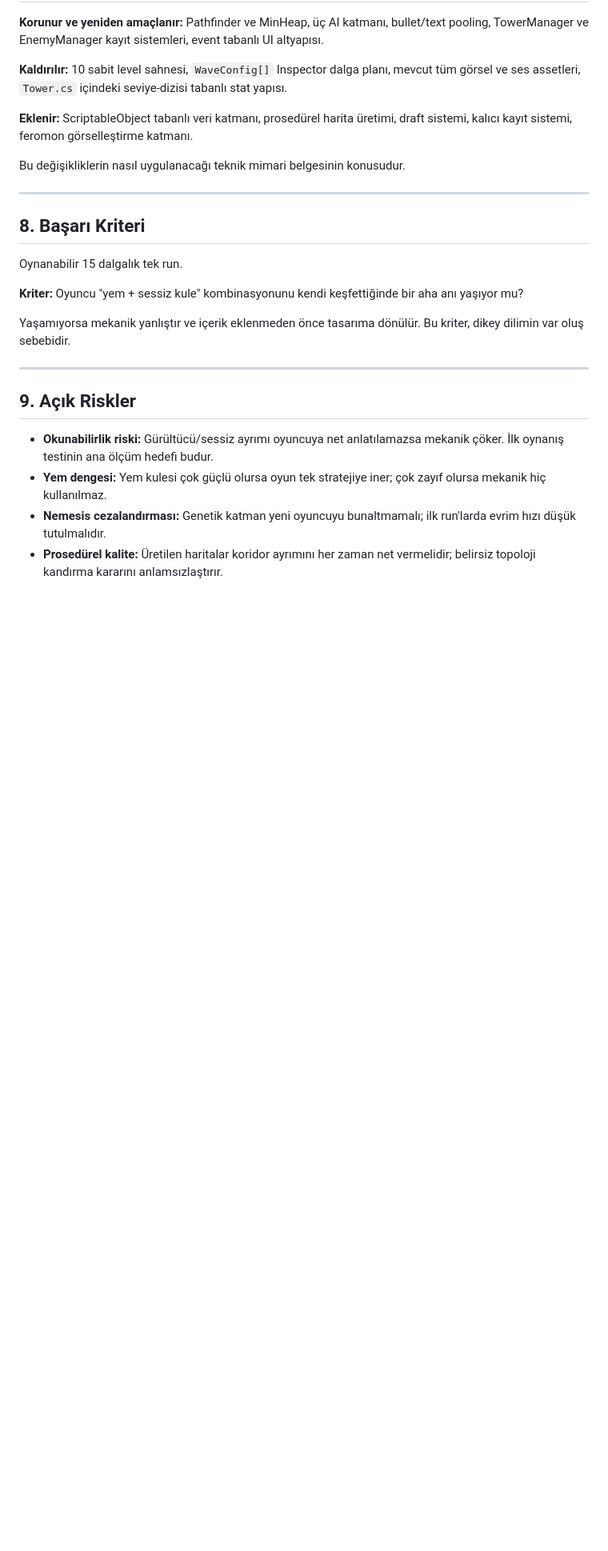
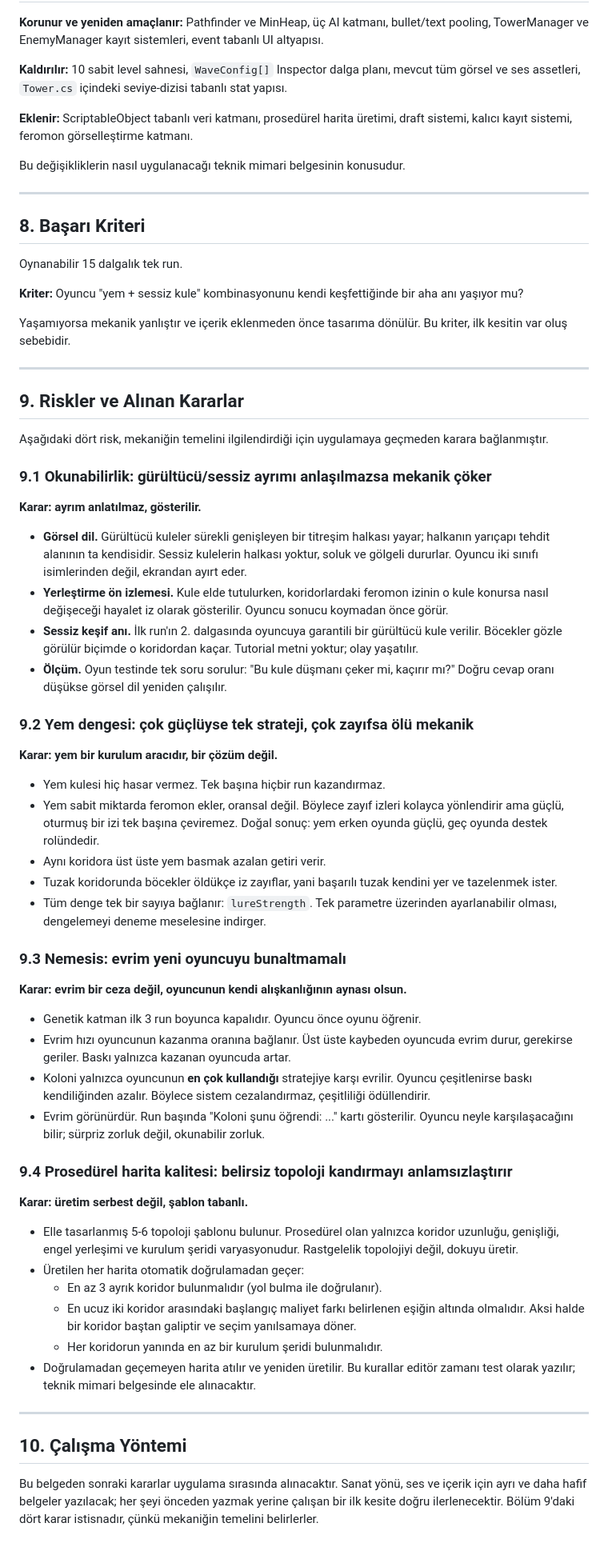
Before and after one commit to oku-20217170040/tower-defence, a Markdown page: docs/specs/2026-08-19-cekirdek-oyun-tasarimi.md, the part around one of its changes. Shown at 80% size. Rendered like a GitHub page; blank space fills up the shorter version.

Commit message:
tasarım: dikey tutuş kararı ve dört temel riskin çözümü
Ekran yönü yatay yerine dikey oldu. Mobilde dikey oynanış beklenen
standart; ayrıca uzun dikey akış feromon izlerinin görünmesi için
gereken mesafeyi veriyor. Koridorlar yukarıdan aşağı, yan yana;
kurulum şeritleri aralarında.

Bölüm 9 "açık riskler" listesinden karar belgesine dönüştürüldü:
okunabilirlik görsel dil ve yerleştirme ön izlemesiyle, yem dengesi
sabit ekleme + azalan getiriyle, nemesis kazanma oranına bağlı evrim
ve strateji aynasıyla, harita kalitesi şablon tabanlı üretim ve
otomatik doğrulamayla çözüldü.

Terim çakışması giderildi: "dikey dilim" -> "ilk kesit" (dikey artık
ekran yönünü ifade ediyor).

Co-Authored-By: Claude Opus 5 <noreply@anthropic.com>

```diff
--- a/docs/specs/2026-08-19-cekirdek-oyun-tasarimi.md
+++ b/docs/specs/2026-08-19-cekirdek-oyun-tasarimi.md
@@ -150,13 +159,55 @@ Oynanabilir 15 dalgalık tek run.
 
 **Kriter:** Oyuncu "yem + sessiz kule" kombinasyonunu kendi keşfettiğinde bir aha anı yaşıyor mu?
 
-Yaşamıyorsa mekanik yanlıştır ve içerik eklenmeden önce tasarıma dönülür. Bu kriter, dikey dilimin var oluş sebebidir.
+Yaşamıyorsa mekanik yanlıştır ve içerik eklenmeden önce tasarıma dönülür. Bu kriter, ilk kesitin var oluş sebebidir.
 
 ---
 
-## 9. Açık Riskler
+## 9. Riskler ve Alınan Kararlar
 
-- **Okunabilirlik riski:** Gürültücü/sessiz ayrımı oyuncuya net anlatılamazsa mekanik çöker. İlk oynanış testinin ana ölçüm hedefi budur.
-- **Yem dengesi:** Yem kulesi çok güçlü olursa oyun tek stratejiye iner; çok zayıf olursa mekanik hiç kullanılmaz.
-- **Nemesis cezalandırması:** Genetik katman yeni oyuncuyu bunaltmamalı; ilk run'larda evrim hızı düşük tutulmalıdır.
-- **Prosedürel kalite:** Üretilen haritalar koridor ayrımını her zaman net vermelidir; belirsiz topoloji kandırma kararını anlamsızlaştırır.
+Aşağıdaki dört risk, mekaniğin temelini ilgilendirdiği için uygulamaya geçmeden karara bağlanmıştır.
+
+### 9.1 Okunabilirlik: gürültücü/sessiz ayrımı anlaşılmazsa mekanik çöker
+
+**Karar: ayrım anlatılmaz, gösterilir.**
+
+- **Görsel dil.** Gürültücü kuleler sürekli genişleyen bir titreşim halkası yayar; halkanın yarıçapı tehdit alanının ta kendisidir. Sessiz kulelerin halkası yoktur, soluk ve gölgeli dururlar. Oyuncu iki sınıfı isimlerinden değil, ekrandan ayırt eder.
+- **Yerleştirme ön izlemesi.** Kule elde tutulurken, koridorlardaki feromon izinin o kule konursa nasıl değişeceği hayalet iz olarak gösterilir. Oyuncu sonucu koymadan önce görür.
+- **Sessiz keşif anı.** İlk run'ın 2. dalgasında oyuncuya garantili bir gürültücü kule verilir. Böcekler gözle görülür biçimde o koridordan kaçar. Tutorial metni yoktur; olay yaşatılır.
+- **Ölçüm.** Oyun testinde tek soru sorulur: "Bu kule düşmanı çeker mi, kaçırır mı?" Doğru cevap oranı düşükse görsel dil yeniden çalışılır.
+
+### 9.2 Yem dengesi: çok güçlüyse tek strateji, çok zayıfsa ölü mekanik
+
+**Karar: yem bir kurulum aracıdır, bir çözüm değil.**
+
+- Yem kulesi hiç hasar vermez. Tek başına hiçbir run kazandırmaz.
+- Yem sabit miktarda feromon ekler, oransal değil. Böylece zayıf izleri kolayca yönlendirir ama güçlü, oturmuş bir izi tek başına çeviremez. Doğal sonuç: yem erken oyunda güçlü, geç oyunda destek rolündedir.
+- Aynı koridora üst üste yem basmak azalan getiri verir.
+- Tuzak koridorunda böcekler öldükçe iz zayıflar, yani başarılı tuzak kendini yer ve tazelenmek ister.
+- Tüm denge tek bir sayıya bağlanır: `lureStrength`. Tek parametre üzerinden ayarlanabilir olması, dengelemeyi deneme meselesine indirger.
+
+### 9.3 Nemesis: evrim yeni oyuncuyu bunaltmamalı
+
+**Karar: evrim bir ceza değil, oyuncunun kendi alışkanlığının aynası olsun.**
+
+- Genetik katman ilk 3 run boyunca kapalıdır. Oyuncu önce oyunu öğrenir.
+- Evrim hızı oyuncunun kazanma oranına bağlanır. Üst üste kaybeden oyuncuda evrim durur, gerekirse geriler. Baskı yalnızca kazanan oyuncuda artar.
+- Koloni yalnızca oyuncunun **en çok kullandığı** stratejiye karşı evrilir. Oyuncu çeşitlenirse baskı kendiliğinden azalır. Böylece sistem cezalandırmaz, çeşitliliği ödüllendirir.
+- Evrim görünürdür. Run başında "Koloni şunu öğrendi: ..." kartı gösterilir. Oyuncu neyle karşılaşacağını bilir; sürpriz zorluk değil, okunabilir zorluk.
+
+### 9.4 Prosedürel harita kalitesi: belirsiz topoloji kandırmayı anlamsızlaştırır
+
+**Karar: üretim serbest değil, şablon tabanlı.**
+
+- Elle tasarlanmış 5-6 topoloji şablonu bulunur. Prosedürel olan yalnızca koridor uzunluğu, genişliği, engel yerleşimi ve kurulum şeridi varyasyonudur. Rastgelelik topolojiyi değil, dokuyu üretir.
+- Üretilen her harita otomatik doğrulamadan geçer:
+  - En az 3 ayrık koridor bulunmalıdır (yol bulma ile doğrulanır).
+  - En ucuz iki koridor arasındaki başlangıç maliyet farkı belirlenen eşiğin altında olmalıdır. Aksi halde bir koridor baştan galiptir ve seçim yanılsamaya döner.
+  - Her koridorun yanında en az bir kurulum şeridi bulunmalıdır.
+- Doğrulamadan geçemeyen harita atılır ve yeniden üretilir. Bu kurallar editör zamanı test olarak yazılır; teknik mimari belgesinde ele alınacaktır.
+
+---
+
+## 10. Çalışma Yöntemi
+
+Bu belgeden sonraki kararlar uygulama sırasında alınacaktır. Sanat yönü, ses ve içerik için ayrı ve daha hafif belgeler yazılacak; her şeyi önceden yazmak yerine çalışan bir ilk kesite doğru ilerlenecektir. Bölüm 9'daki dört karar istisnadır, çünkü mekaniğin temelini belirlerler.
```
Also changed, not shown: other parts of docs/specs/2026-08-19-cekirdek-oyun-tasarimi.md (+14 -5 lines).
